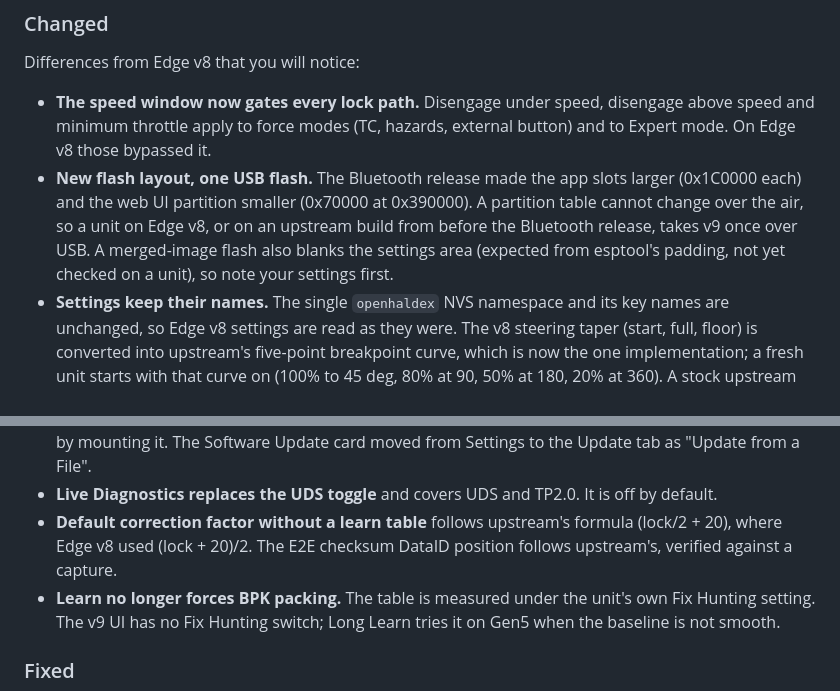
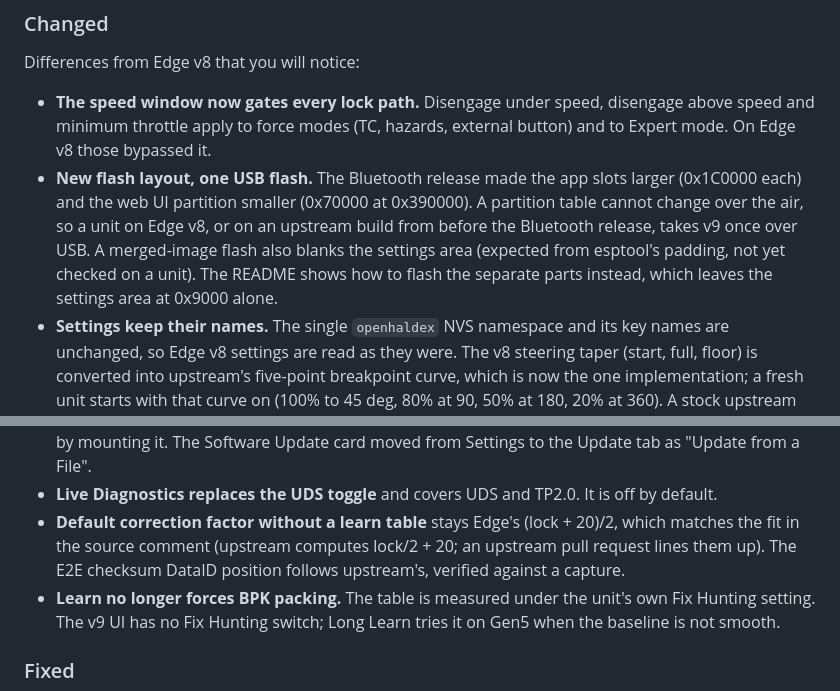
Before and after one commit to Kile-Thomson/OpenHaldex-Edge, a Markdown page: CHANGELOG.md, 2 parts joined by grey strips. Drawn GitHub-style.

```diff
--- a/CHANGELOG.md
+++ b/CHANGELOG.md
@@ -96,7 +96,8 @@ Differences from Edge v8 that you will notice:
   A partition table cannot change over the air, so a unit on Edge v8, or on an
   upstream build from before the Bluetooth release, takes v9 once over USB. A
   merged-image flash also blanks the settings area (expected from esptool's
-  padding, not yet checked on a unit), so note your settings first.
+  padding, not yet checked on a unit). The README shows how to flash the separate
+  parts instead, which leaves the settings area at 0x9000 alone.
 - **Settings keep their names.** The single `openhaldex` NVS namespace and its key
   names are unchanged, so Edge v8 settings are read as they were. The v8 steering
   taper (start, full, floor) is converted into upstream's five-point breakpoint
@@ -118,9 +119,10 @@ Differences from Edge v8 that you will notice:
   Update card moved from Settings to the Update tab as "Update from a File".
 - **Live Diagnostics replaces the UDS toggle** and covers UDS and TP2.0. It is off
   by default.
-- **Default correction factor without a learn table** follows upstream's formula
-  (lock/2 + 20), where Edge v8 used (lock + 20)/2. The E2E checksum DataID position
-  follows upstream's, verified against a capture.
+- **Default correction factor without a learn table** stays Edge's (lock + 20)/2,
+  which matches the fit in the source comment (upstream computes lock/2 + 20; an
+  upstream pull request lines them up). The E2E checksum DataID position follows
+  upstream's, verified against a capture.
 - **Learn no longer forces BPK packing.** The table is measured under the unit's own
   Fix Hunting setting. The v9 UI has no Fix Hunting switch; Long Learn tries it on
   Gen5 when the baseline is not smooth.
```
Also changed, not shown: README.md (+17 -4 lines), Images/UIDemo.png, Images/expertmode.jpg, 2 other files.
